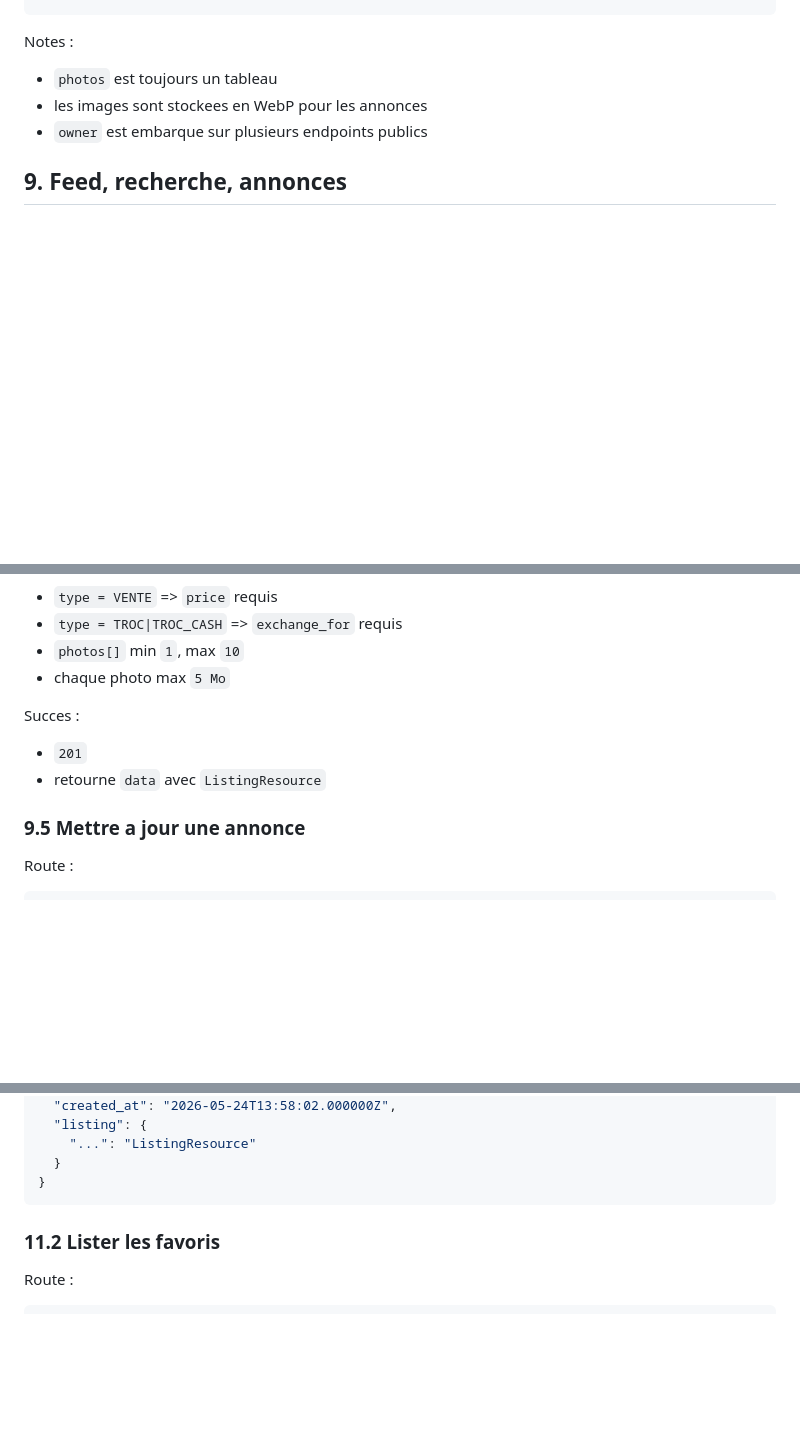
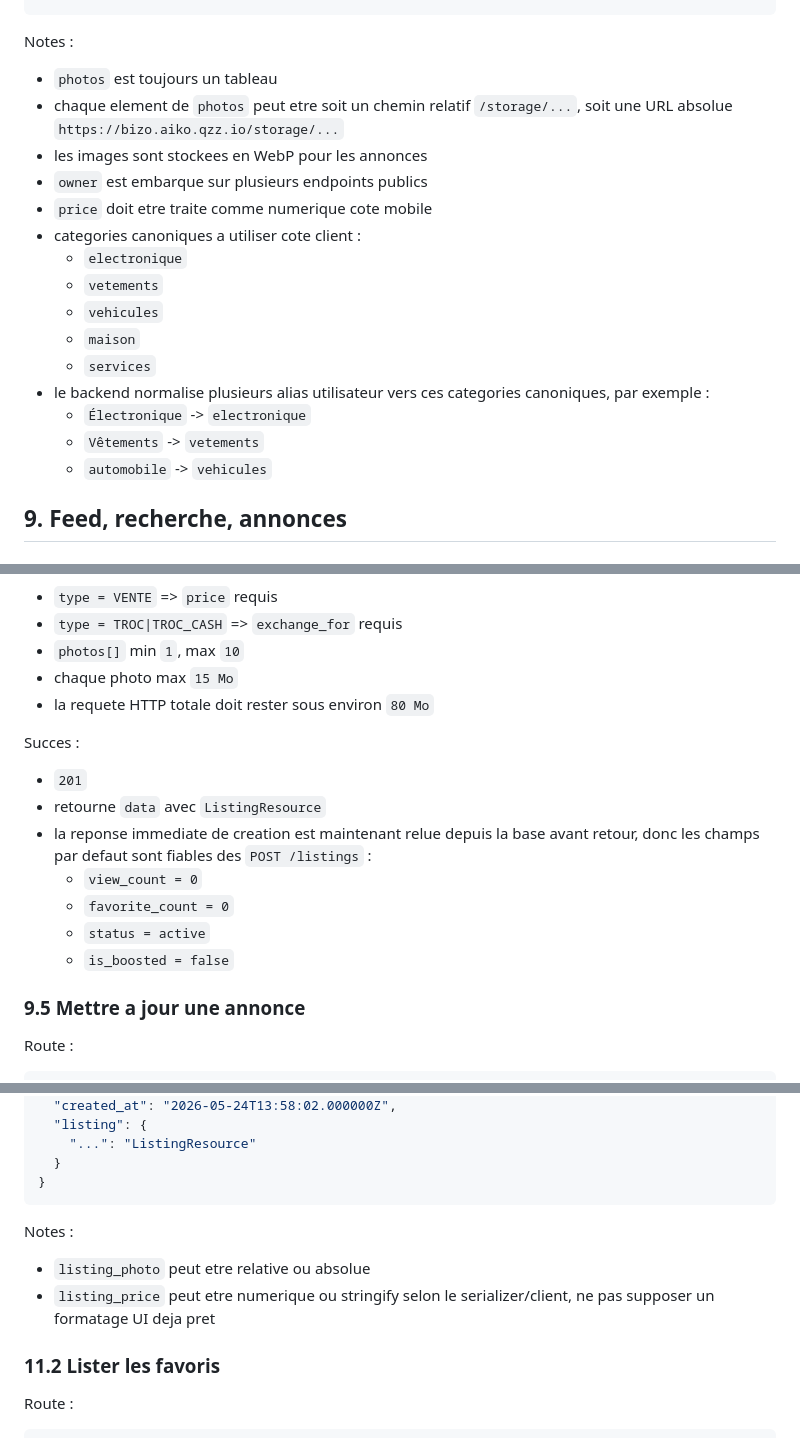
Before and after one commit to jacobiwoop/bizo-back, a Markdown page: MOBILE_INTEGRATION.md, 3 parts joined by grey strips. GitHub-like rendering; blank space fills up the shorter version.

Commit message:
Update mobile integration details

````diff
--- a/MOBILE_INTEGRATION.md
+++ b/MOBILE_INTEGRATION.md
@@ -558,8 +559,20 @@ Format reel du `ListingResource` :
 Notes :
 
 - `photos` est toujours un tableau
+- chaque element de `photos` peut etre soit un chemin relatif `/storage/...`, soit une URL absolue `https://bizo.aiko.qzz.io/storage/...`
 - les images sont stockees en WebP pour les annonces
 - `owner` est embarque sur plusieurs endpoints publics
+- `price` doit etre traite comme numerique cote mobile
+- categories canoniques a utiliser cote client :
+  - `electronique`
+  - `vetements`
+  - `vehicules`
+  - `maison`
+  - `services`
+- le backend normalise plusieurs alias utilisateur vers ces categories canoniques, par exemple :
+  - `Électronique` -> `electronique`
+  - `Vêtements` -> `vetements`
+  - `automobile` -> `vehicules`
 
 ## 9. Feed, recherche, annonces
 
@@ -656,12 +669,18 @@ Regles metier :
 - `type = VENTE` => `price` requis
 - `type = TROC|TROC_CASH` => `exchange_for` requis
 - `photos[]` min `1`, max `10`
-- chaque photo max `5 Mo`
+- chaque photo max `15 Mo`
+- la requete HTTP totale doit rester sous environ `80 Mo`
 
 Succes :
 
 - `201`
 - retourne `data` avec `ListingResource`
+- la reponse immediate de creation est maintenant relue depuis la base avant retour, donc les champs par defaut sont fiables des `POST /listings` :
+  - `view_count = 0`
+  - `favorite_count = 0`
+  - `status = active`
+  - `is_boosted = false`
 
 ### 9.5 Mettre a jour une annonce
 
@@ -950,6 +977,11 @@ Reponse :
   }
 }
 ```
+
+Notes :
+
+- `listing_photo` peut etre relative ou absolue
+- `listing_price` peut etre numerique ou stringify selon le serializer/client, ne pas supposer un formatage UI deja pret
 
 ### 11.2 Lister les favoris
 
````
Also changed, not shown: other parts of MOBILE_INTEGRATION.md (+12 -2 lines).
